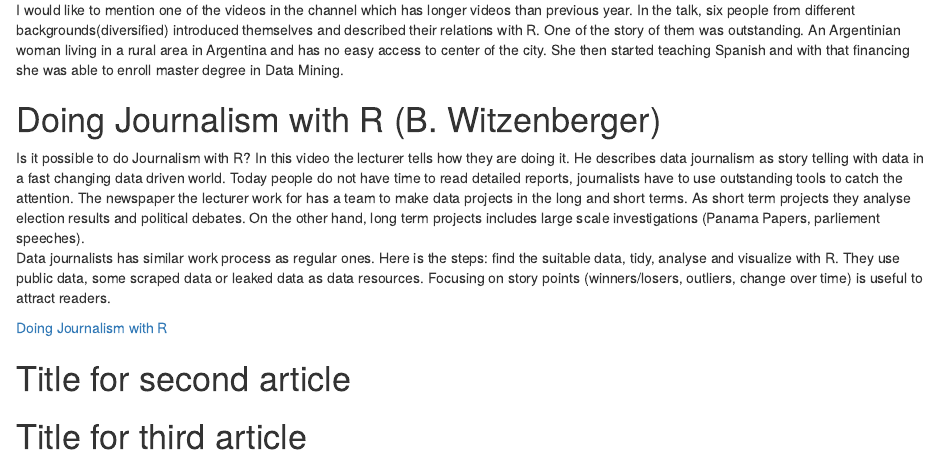
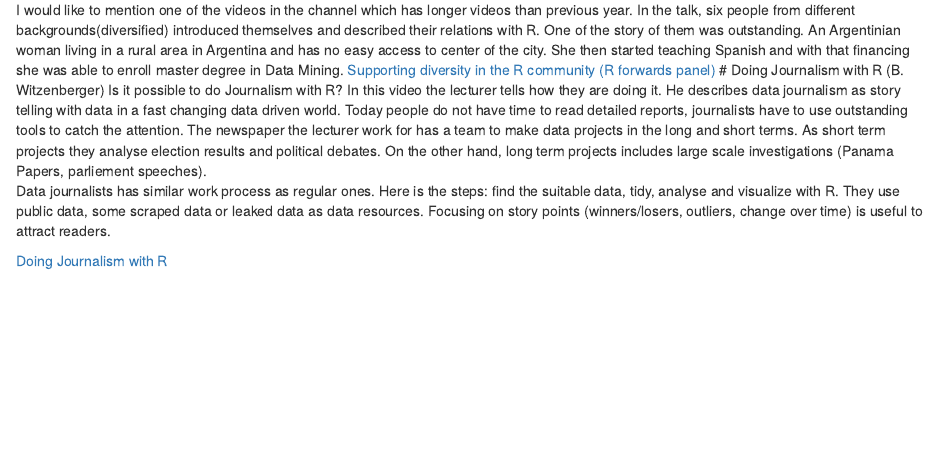
Before and after one commit to pjournal/boun01-yusufisik1, an R Markdown document (RMarkdownAssignment.Rmd): the page in a window 1100 px wide, from 260 px down. Rendered offline with R 4.5, knitr and Pandoc, with nearby package versions.

Commit message:
Update RMarkdownAssignment.Rmd

```diff
--- a/RMarkdownAssignment.Rmd
+++ b/RMarkdownAssignment.Rmd
@@ -8,7 +8,7 @@ In 2019, I graduated from Istanbul Technical University (ITU). Currently working
 
 # UseR! 2020
 I would like to mention one of the videos in the channel which has longer videos than previous year. In the talk, six people from different backgrounds(diversified) introduced themselves and described their relations with R. One of the story of them was outstanding. An Argentinian woman living in a rural area in Argentina and has no easy access to center of the city. She then started teaching Spanish and with that financing she was able to enroll master degree in Data Mining.
-
+[Supporting diversity in the R community (R forwards panel)](https://www.youtube.com/watch?v=gDO1OphmF5Q)
 # Doing Journalism with R (B. Witzenberger)
 Is it possible to do Journalism with R? In this video the lecturer tells how they are doing it.
 He describes data journalism as story telling with data in a fast changing data driven world.
@@ -20,6 +20,3 @@ They use public data, some scraped data or leaked data as data resources.
 Focusing on story points (winners/losers, outliers, change over time) is useful to attract readers.
 
 [Doing Journalism with R](https://www.youtube.com/watch?v=1bmdHy5vtfY)
-
-# Title for second article
-# Title for third article
```
